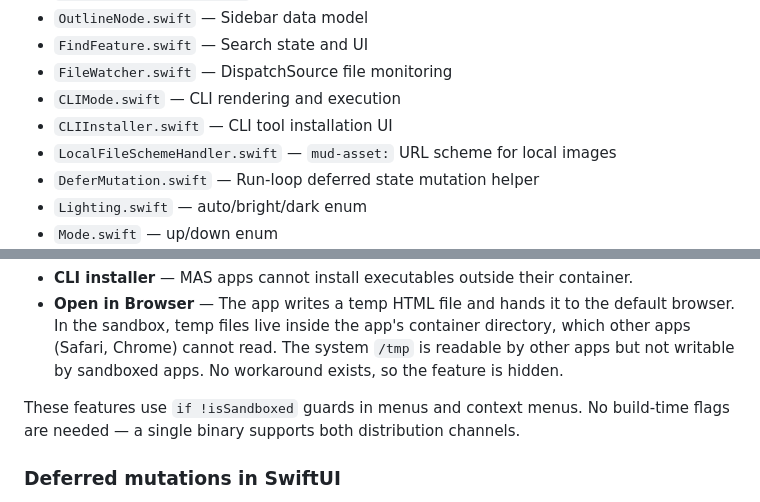
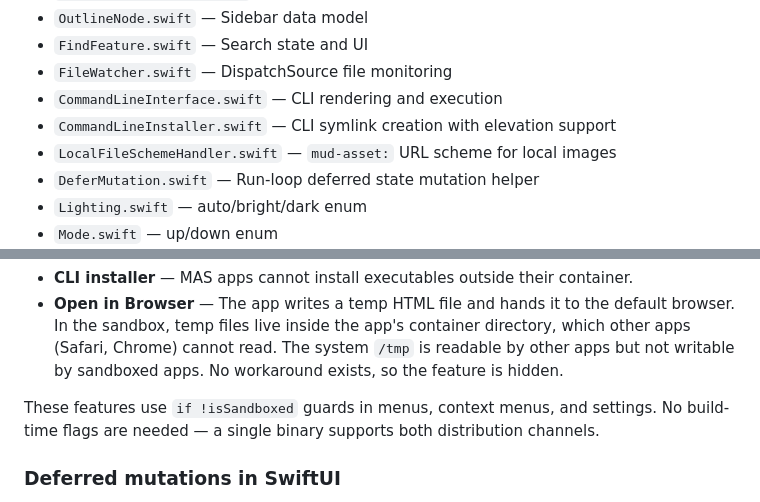
Before and after one commit to joseph/mud, a Markdown page: Doc/AGENTS.md, 2 parts joined by grey strips. Drawn GitHub-style.

Commit message:
Documentation: freshen AGENTS.md on command-line files.

```diff
--- a/Doc/AGENTS.md
+++ b/Doc/AGENTS.md
@@ -57,8 +57,8 @@ See `Doc/Plans/2026-02-mud-app.md` for the original MVP plan.
 - `OutlineNode.swift` — Sidebar data model
 - `FindFeature.swift` — Search state and UI
 - `FileWatcher.swift` — DispatchSource file monitoring
-- `CLIMode.swift` — CLI rendering and execution
-- `CLIInstaller.swift` — CLI tool installation UI
+- `CommandLineInterface.swift` — CLI rendering and execution
+- `CommandLineInstaller.swift` — CLI symlink creation with elevation support
 - `LocalFileSchemeHandler.swift` — `mud-asset:` URL scheme for local images
 - `DeferMutation.swift` — Run-loop deferred state mutation helper
 - `Lighting.swift` — auto/bright/dark enum
@@ -184,9 +184,9 @@ features are hidden entirely:
   is readable by other apps but not writable by sandboxed apps. No workaround
   exists, so the feature is hidden.
 
-These features use `if !isSandboxed` guards in menus and context menus. No
-build-time flags are needed — a single binary supports both distribution
-channels.
+These features use `if !isSandboxed` guards in menus, context menus, and
+settings. No build-time flags are needed — a single binary supports both
+distribution channels.
 
 
 ### Deferred mutations in SwiftUI
```
